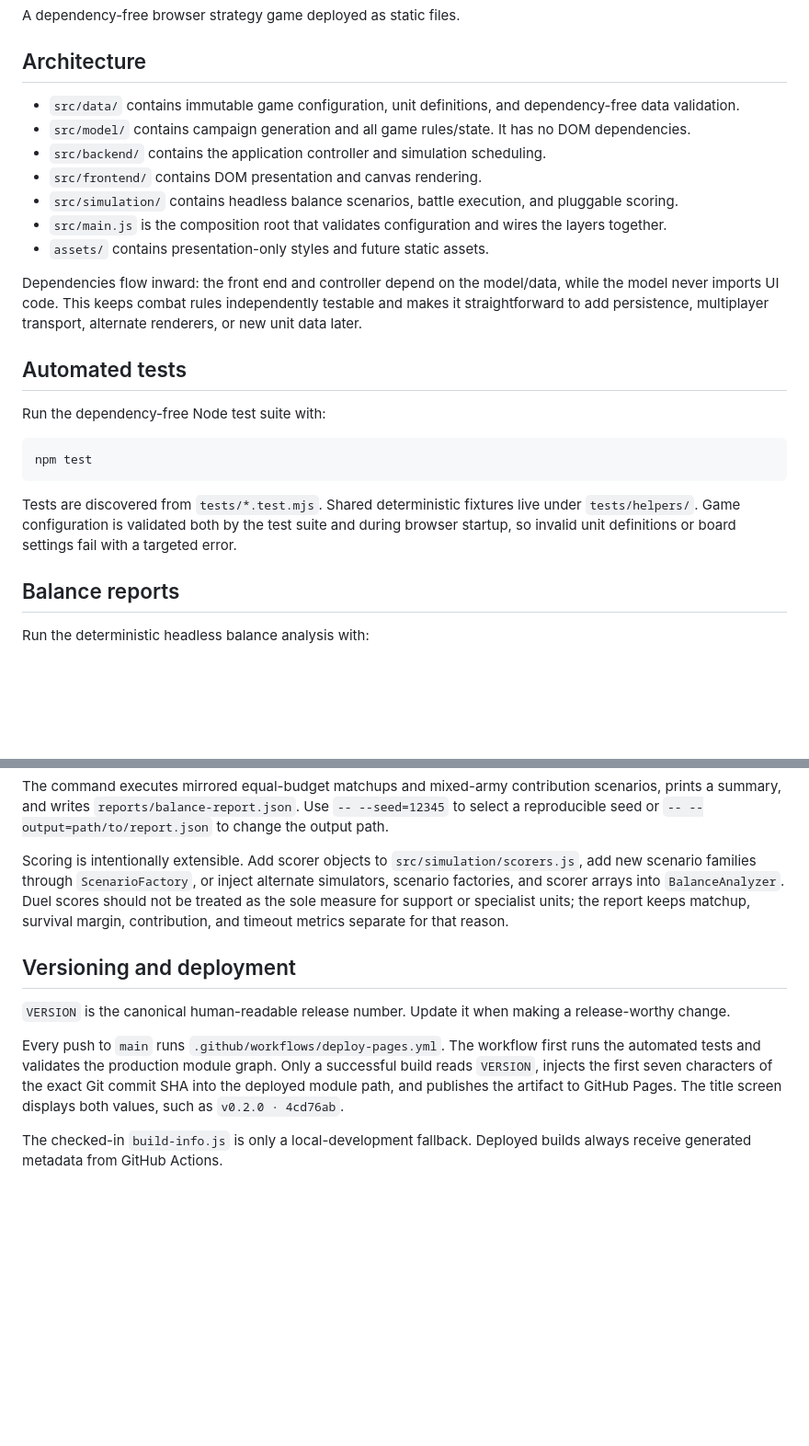
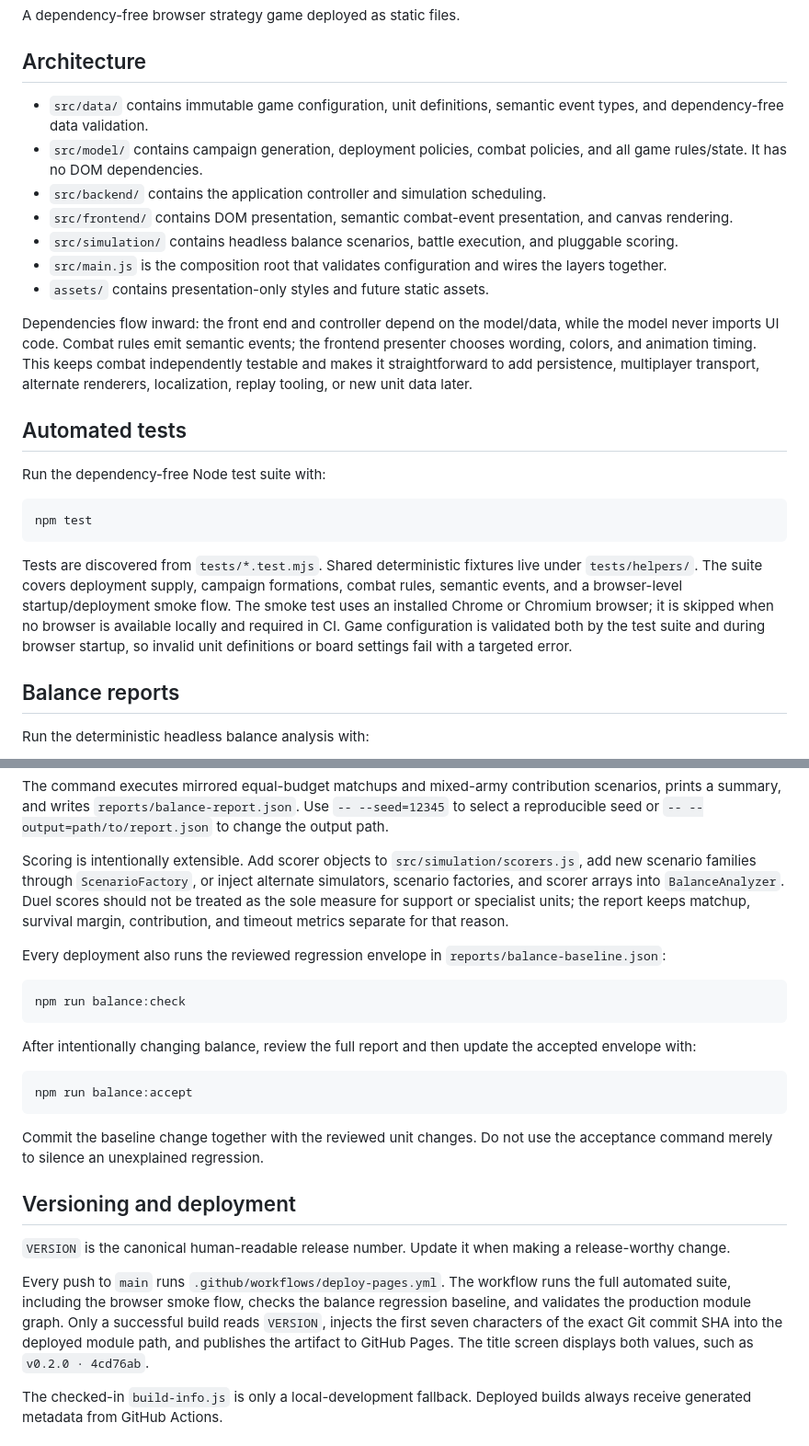
Before and after one commit to ajaxor/breachline, a Markdown page: README.md, 2 parts joined by grey strips. Shown at 92% size. Drawn GitHub-style; blank space fills up the shorter version.

Commit message:
Document smoke and balance regression checks

````diff
--- a/README.md
+++ b/README.md
@@ -4,15 +4,15 @@ A dependency-free browser strategy game deployed as static files.
 
 ## Architecture
 
-- `src/data/` contains immutable game configuration, unit definitions, and dependency-free data validation.
-- `src/model/` contains campaign generation and all game rules/state. It has no DOM dependencies.
+- `src/data/` contains immutable game configuration, unit definitions, semantic event types, and dependency-free data validation.
+- `src/model/` contains campaign generation, deployment policies, combat policies, and all game rules/state. It has no DOM dependencies.
 - `src/backend/` contains the application controller and simulation scheduling.
-- `src/frontend/` contains DOM presentation and canvas rendering.
+- `src/frontend/` contains DOM presentation, semantic combat-event presentation, and canvas rendering.
 - `src/simulation/` contains headless balance scenarios, battle execution, and pluggable scoring.
 - `src/main.js` is the composition root that validates configuration and wires the layers together.
 - `assets/` contains presentation-only styles and future static assets.
 
-Dependencies flow inward: the front end and controller depend on the model/data, while the model never imports UI code. This keeps combat rules independently testable and makes it straightforward to add persistence, multiplayer transport, alternate renderers, or new unit data later.
+Dependencies flow inward: the front end and controller depend on the model/data, while the model never imports UI code. Combat rules emit semantic events; the frontend presenter chooses wording, colors, and animation timing. This keeps combat independently testable and makes it straightforward to add persistence, multiplayer transport, alternate renderers, localization, replay tooling, or new unit data later.
 
 ## Automated tests
 
@@ -22,7 +22,7 @@ Run the dependency-free Node test suite with:
 npm test
 ```
 
-Tests are discovered from `tests/*.test.mjs`. Shared deterministic fixtures live under `tests/helpers/`. Game configuration is validated both by the test suite and during browser startup, so invalid unit definitions or board settings fail with a targeted error.
+Tests are discovered from `tests/*.test.mjs`. Shared deterministic fixtures live under `tests/helpers/`. The suite covers deployment supply, campaign formations, combat rules, semantic events, and a browser-level startup/deployment smoke flow. The smoke test uses an installed Chrome or Chromium browser; it is skipped when no browser is available locally and required in CI. Game configuration is validated both by the test suite and during browser startup, so invalid unit definitions or board settings fail with a targeted error.
 
 ## Balance reports
 
@@ -36,11 +36,25 @@ The command executes mirrored equal-budget matchups and mixed-army contribution
 
 Scoring is intentionally extensible. Add scorer objects to `src/simulation/scorers.js`, add new scenario families through `ScenarioFactory`, or inject alternate simulators, scenario factories, and scorer arrays into `BalanceAnalyzer`. Duel scores should not be treated as the sole measure for support or specialist units; the report keeps matchup, survival margin, contribution, and timeout metrics separate for that reason.
 
+Every deployment also runs the reviewed regression envelope in `reports/balance-baseline.json`:
+
+```bash
+npm run balance:check
+```
+
+After intentionally changing balance, review the full report and then update the accepted envelope with:
+
+```bash
+npm run balance:accept
+```
+
+Commit the baseline change together with the reviewed unit changes. Do not use the acceptance command merely to silence an unexplained regression.
+
 ## Versioning and deployment
 
 `VERSION` is the canonical human-readable release number. Update it when making a release-worthy change.
 
-Every push to `main` runs `.github/workflows/deploy-pages.yml`. The workflow first runs the automated tests and validates the production module graph. Only a successful build reads `VERSION`, injects the first seven characters of the exact Git commit SHA into the deployed module path, and publishes the artifact to GitHub Pages. The title screen displays both values, such as `v0.2.0 · 4cd76ab`.
+Every push to `main` runs `.github/workflows/deploy-pages.yml`. The workflow runs the full automated suite, including the browser smoke flow, checks the balance regression baseline, and validates the production module graph. Only a successful build reads `VERSION`, injects the first seven characters of the exact Git commit SHA into the deployed module path, and publishes the artifact to GitHub Pages. The title screen displays both values, such as `v0.2.0 · 4cd76ab`.
 
 The checked-in `build-info.js` is only a local-development fallback. Deployed builds always receive generated metadata from GitHub Actions.
 
````
